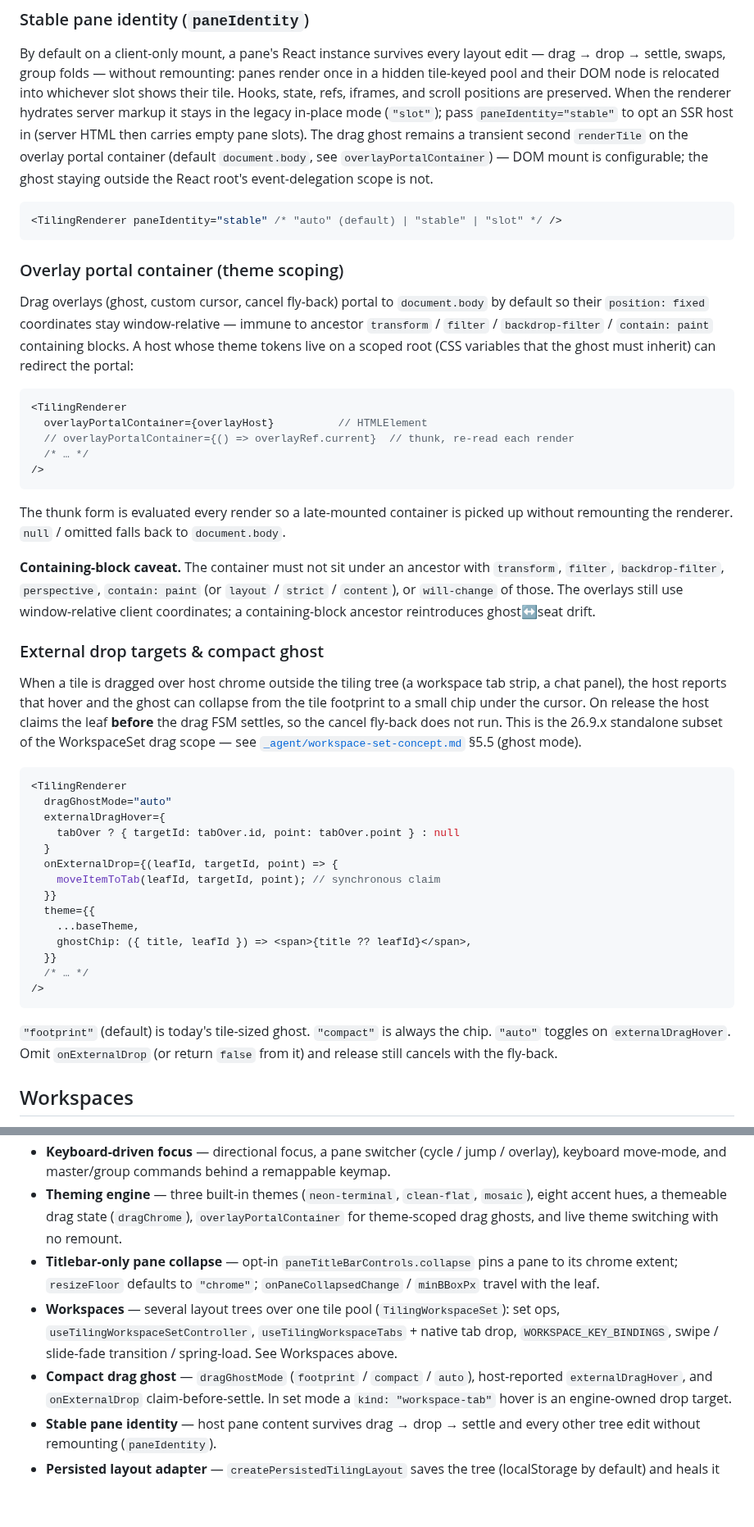
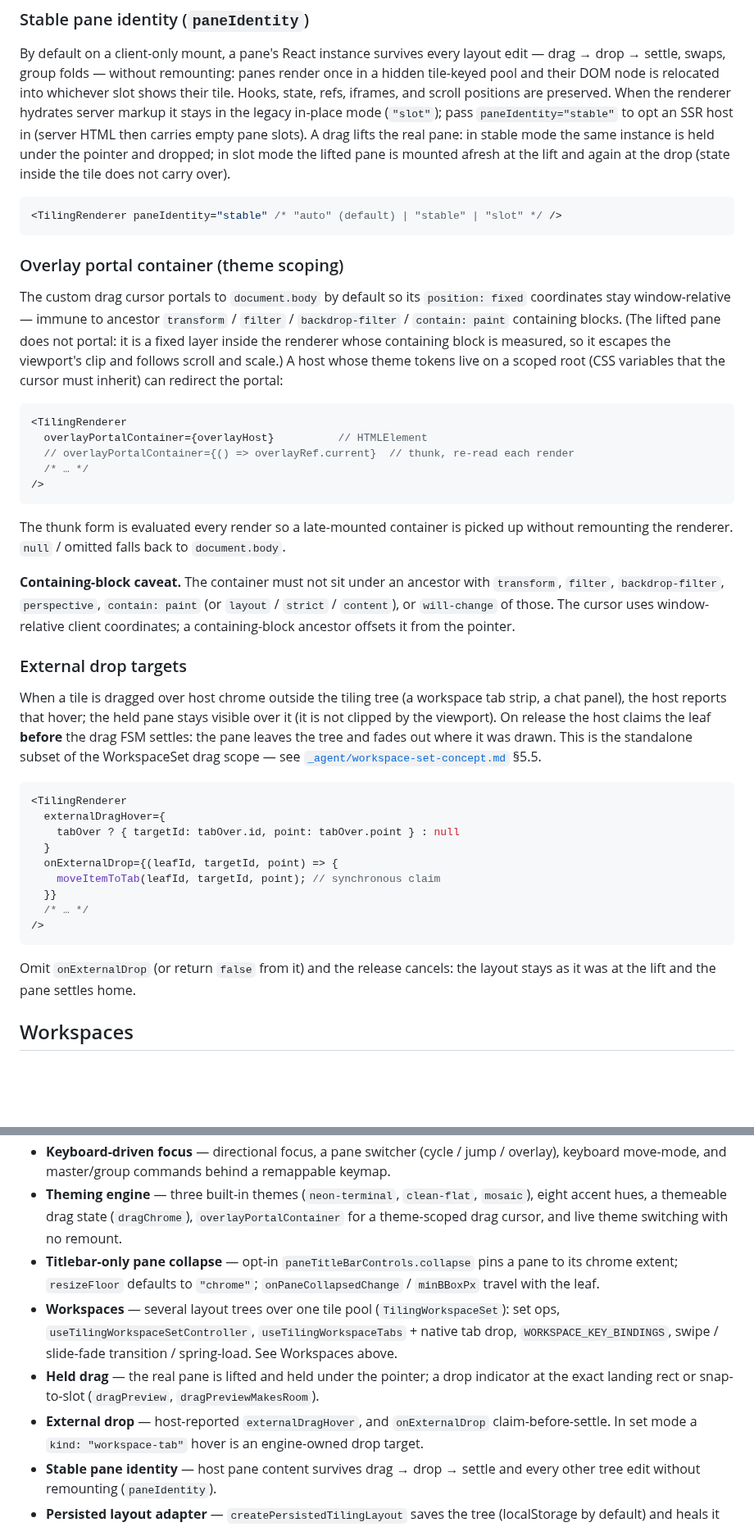
Before and after one commit to n-uf/hypr-tiling, a Markdown page: packages/hypr-tiling/README.md, 2 parts joined by grey strips. Shown at 82% size. Drawn GitHub-style; blank space fills up the shorter version.

````diff
--- a/packages/hypr-tiling/README.md
+++ b/packages/hypr-tiling/README.md
@@ -313,10 +311,10 @@ render once in a hidden tile-keyed pool and their DOM node is relocated into
 whichever slot shows their tile. Hooks, state, refs, iframes, and scroll
 positions are preserved. When the renderer hydrates server markup it stays in
 the legacy in-place mode (`"slot"`); pass `paneIdentity="stable"` to opt an SSR
-host in (server HTML then carries empty pane slots). The drag ghost remains a
-transient second `renderTile` on the overlay portal container (default
-`document.body`, see `overlayPortalContainer`) — DOM mount is configurable;
-the ghost staying outside the React root's event-delegation scope is not.
+host in (server HTML then carries empty pane slots). A drag lifts the real
+pane: in stable mode the same instance is held under the pointer and dropped;
+in slot mode the lifted pane is mounted afresh at the lift and again at the
+drop (state inside the tile does not carry over).
 
 ```tsx
 <TilingRenderer paneIdentity="stable" /* "auto" (default) | "stable" | "slot" */ />
@@ -324,12 +322,14 @@ the ghost staying outside the React root's event-delegation scope is not.
 
 ### Overlay portal container (theme scoping)
 
-Drag overlays (ghost, custom cursor, cancel fly-back) portal to
-`document.body` by default so their `position: fixed` coordinates stay
-window-relative — immune to ancestor `transform` / `filter` /
-`backdrop-filter` / `contain: paint` containing blocks. A host whose theme
-tokens live on a scoped root (CSS variables that the ghost must inherit) can
-redirect the portal:
+The custom drag cursor portals to `document.body` by default so its
+`position: fixed` coordinates stay window-relative — immune to ancestor
+`transform` / `filter` / `backdrop-filter` / `contain: paint` containing
+blocks. (The lifted pane does not portal: it is a fixed layer inside the
+renderer whose containing block is measured, so it escapes the viewport's
+clip and follows scroll and scale.) A host whose theme tokens live on a
+scoped root (CSS variables that the cursor must inherit) can redirect the
+portal:
 
 ```tsx
 <TilingRenderer
@@ -346,41 +346,34 @@ picked up without remounting the renderer. `null` / omitted falls back to
 **Containing-block caveat.** The container must not sit under an ancestor
 with `transform`, `filter`, `backdrop-filter`, `perspective`,
 `contain: paint` (or `layout` / `strict` / `content`), or `will-change` of
-those. The overlays still use window-relative client coordinates; a
-containing-block ancestor reintroduces ghost↔seat drift.
+those. The cursor uses window-relative client coordinates; a
+containing-block ancestor offsets it from the pointer.
 
-### External drop targets & compact ghost
+### External drop targets
 
 When a tile is dragged over host chrome outside the tiling tree (a
-workspace tab strip, a chat panel), the host reports that hover and the
-ghost can collapse from the tile footprint to a small chip under the
-cursor. On release the host claims the leaf **before** the drag FSM
-settles, so the cancel fly-back does not run. This is the 26.9.x
-standalone subset of the WorkspaceSet drag scope — see
+workspace tab strip, a chat panel), the host reports that hover; the held
+pane stays visible over it (it is not clipped by the viewport). On release
+the host claims the leaf **before** the drag FSM settles: the pane leaves
+the tree and fades out where it was drawn. This is the standalone subset of
+the WorkspaceSet drag scope — see
 [`_agent/workspace-set-concept.md`](../../_agent/workspace-set-concept.md)
-§5.5 (ghost mode).
+§5.5.
 
 ```tsx
 <TilingRenderer
-  dragGhostMode="auto"
   externalDragHover={
     tabOver ? { targetId: tabOver.id, point: tabOver.point } : null
   }
   onExternalDrop={(leafId, targetId, point) => {
     moveItemToTab(leafId, targetId, point); // synchronous claim
   }}
-  theme={{
-    ...baseTheme,
-    ghostChip: ({ title, leafId }) => <span>{title ?? leafId}</span>,
-  }}
   /* … */
 />
 ```
 
-`"footprint"` (default) is today's tile-sized ghost. `"compact"` is
-always the chip. `"auto"` toggles on `externalDragHover`. Omit
-`onExternalDrop` (or return `false` from it) and release still cancels
-with the fly-back.
+Omit `onExternalDrop` (or return `false` from it) and the release cancels:
+the layout stays as it was at the lift and the pane settles home.
 
 ## Workspaces
 
@@ -974,7 +966,7 @@ interaction={{
   a remappable keymap.
 - **Theming engine** — three built-in themes (`neon-terminal`, `clean-flat`,
   `mosaic`), eight accent hues, a themeable drag state (`dragChrome`),
-  `overlayPortalContainer` for theme-scoped drag ghosts, and live theme
+  `overlayPortalContainer` for a theme-scoped drag cursor, and live theme
   switching with no remount.
 - **Titlebar-only pane collapse** — opt-in `paneTitleBarControls.collapse`
   pins a pane to its chrome extent; `resizeFloor` defaults to `"chrome"`;
@@ -983,8 +975,11 @@ interaction={{
   (`TilingWorkspaceSet`): set ops, `useTilingWorkspaceSetController`,
   `useTilingWorkspaceTabs` + native tab drop, `WORKSPACE_KEY_BINDINGS`,
   swipe / slide-fade transition / spring-load. See Workspaces above.
-- **Compact drag ghost** — `dragGhostMode` (`footprint` / `compact` / `auto`),
-  host-reported `externalDragHover`, and `onExternalDrop` claim-before-settle.
+- **Held drag** — the real pane is lifted and held under the pointer; a drop
+  indicator at the exact landing rect or snap-to-slot (`dragPreview`,
+  `dragPreviewMakesRoom`).
+- **External drop** — host-reported `externalDragHover`, and `onExternalDrop`
+  claim-before-settle.
   In set mode a `kind: "workspace-tab"` hover is an engine-owned drop target.
 - **Stable pane identity** — host pane content survives drag → drop → settle
   and every other tree edit without remounting (`paneIdentity`).
````
Also changed, not shown: other parts of packages/hypr-tiling/README.md (+20 -23 lines), README.md (+13 -5 lines).
